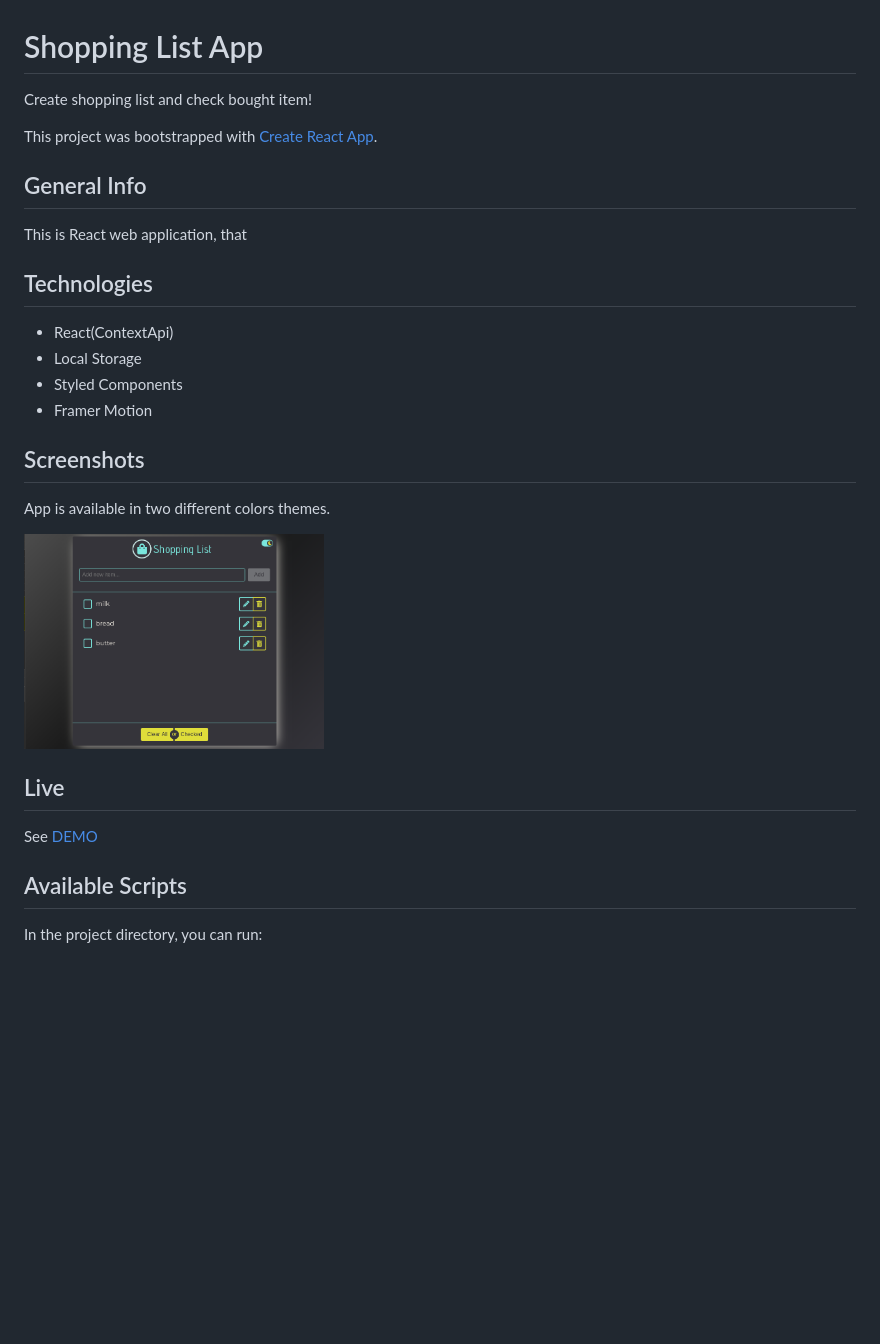
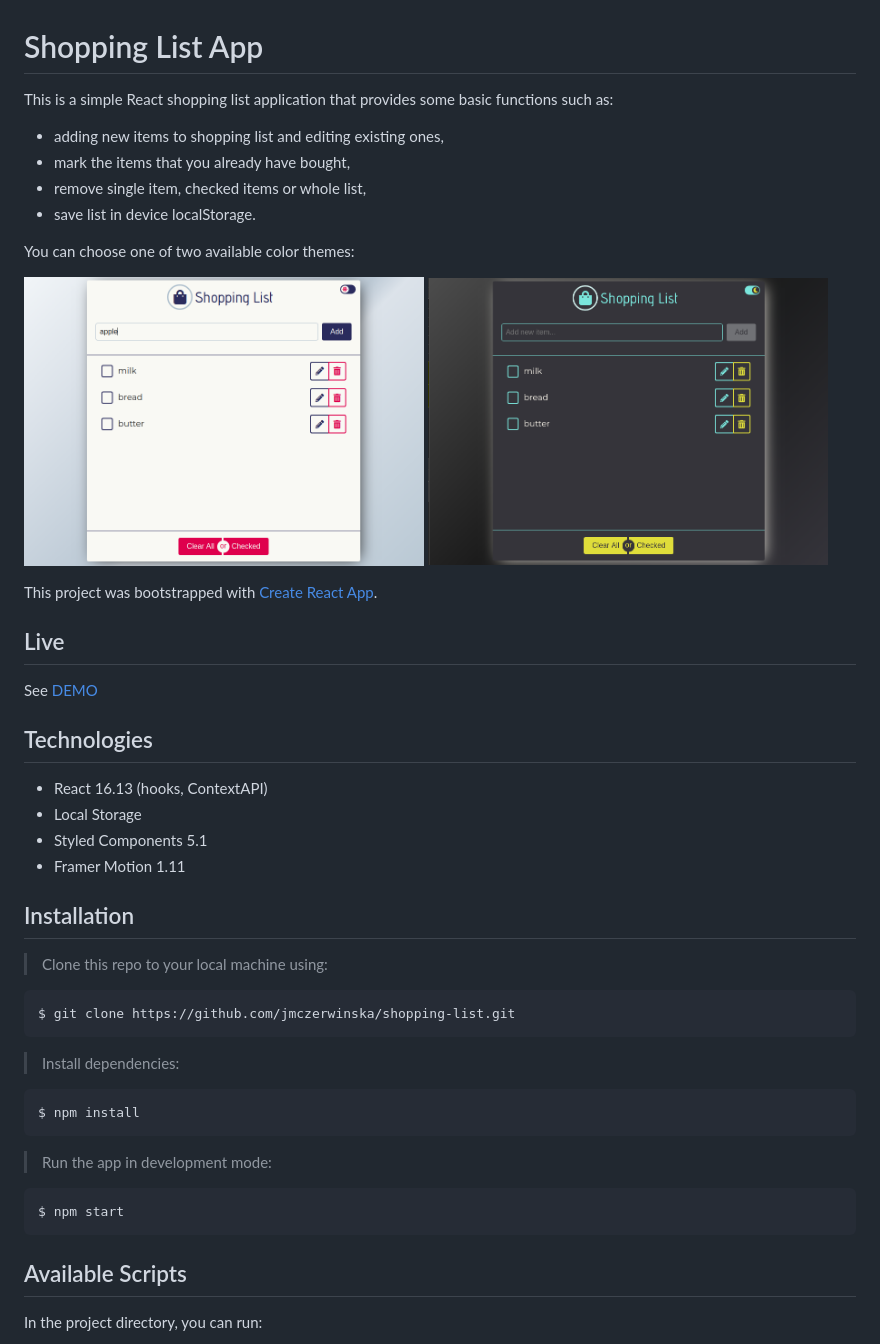
Before and after one commit to jmczerwinska/shopping-list, a Markdown page: README.md, the part around the change. Rendered like a GitHub page; pictures changed too: img/light.png; blank space fills up the shorter version.

````diff
--- a/README.md
+++ b/README.md
@@ -1,30 +1,44 @@
 # Shopping List App
 
-Create shopping list and check bought item!
+This is a simple React shopping list application that provides some basic functions such as:
+ * adding new items to shopping list and editing existing ones,
+ * mark the items that you already have bought,
+ * remove single item, checked items or whole list,
+ * save list in device localStorage.
+
+You can choose one of two available color themes:
+
+<img src="./img/light.png" width="400" height="auto" /> <img src="./img/dark.png" width="400" height="auto" />
 
 This project was bootstrapped with [Create React App](https://github.com/facebook/create-react-app).
-
-## General Info
-
-This is React web application, that
-
-## Technologies
-
- * React(ContextApi)
- * Local Storage
- * Styled Components
- * Framer Motion
-
-## Screenshots
-
-App is available in two different colors themes.
-
-<img src="./img/dark.png" width="300" height="auto" />
-
 
 ## Live
 
 See [DEMO](https://jmczerwinska.github.io/shopping-list/)
+
+## Technologies
+
+ * React 16.13 (hooks, ContextAPI)
+ * Local Storage
+ * Styled Components 5.1
+ * Framer Motion 1.11
+
+## Installation
+
+> Clone this repo to your local machine using:
+```
+$ git clone https://github.com/jmczerwinska/shopping-list.git
+```
+
+> Install dependencies:
+```
+$ npm install
+```
+
+> Run the app in development mode:
+```
+$ npm start
+```
 
 ## Available Scripts
 
````
